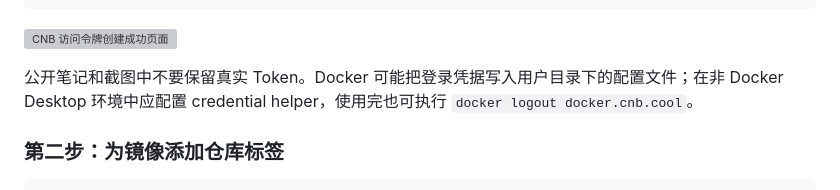
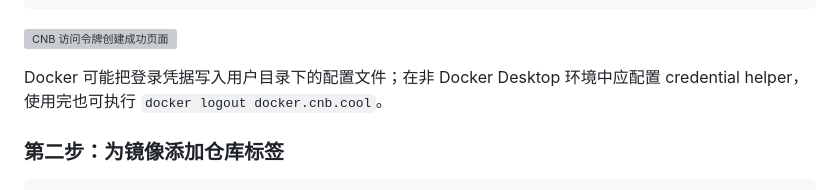
Before and after one commit to Kyle0401/Kyle0401.github.io, a Markdown page: learning/docker/Docker学习.md, the part around the change. Drawn GitHub-style; grey boxes are pictures that could not be loaded.

Commit message:
删除 Docker 页面中的 Token 提示语

```diff
--- a/learning/docker/Docker学习.md
+++ b/learning/docker/Docker学习.md
@@ -462,7 +462,7 @@ unset CNB_TOKEN
 
 ![CNB 访问令牌创建成功页面](assets/image-20260706032406427-redacted.png)
 
-公开笔记和截图中不要保留真实 Token。Docker 可能把登录凭据写入用户目录下的配置文件；在非 Docker Desktop 环境中应配置 credential helper，使用完也可执行 `docker logout docker.cnb.cool`。
+Docker 可能把登录凭据写入用户目录下的配置文件；在非 Docker Desktop 环境中应配置 credential helper，使用完也可执行 `docker logout docker.cnb.cool`。
 
 ### 第二步：为镜像添加仓库标签
 
```
